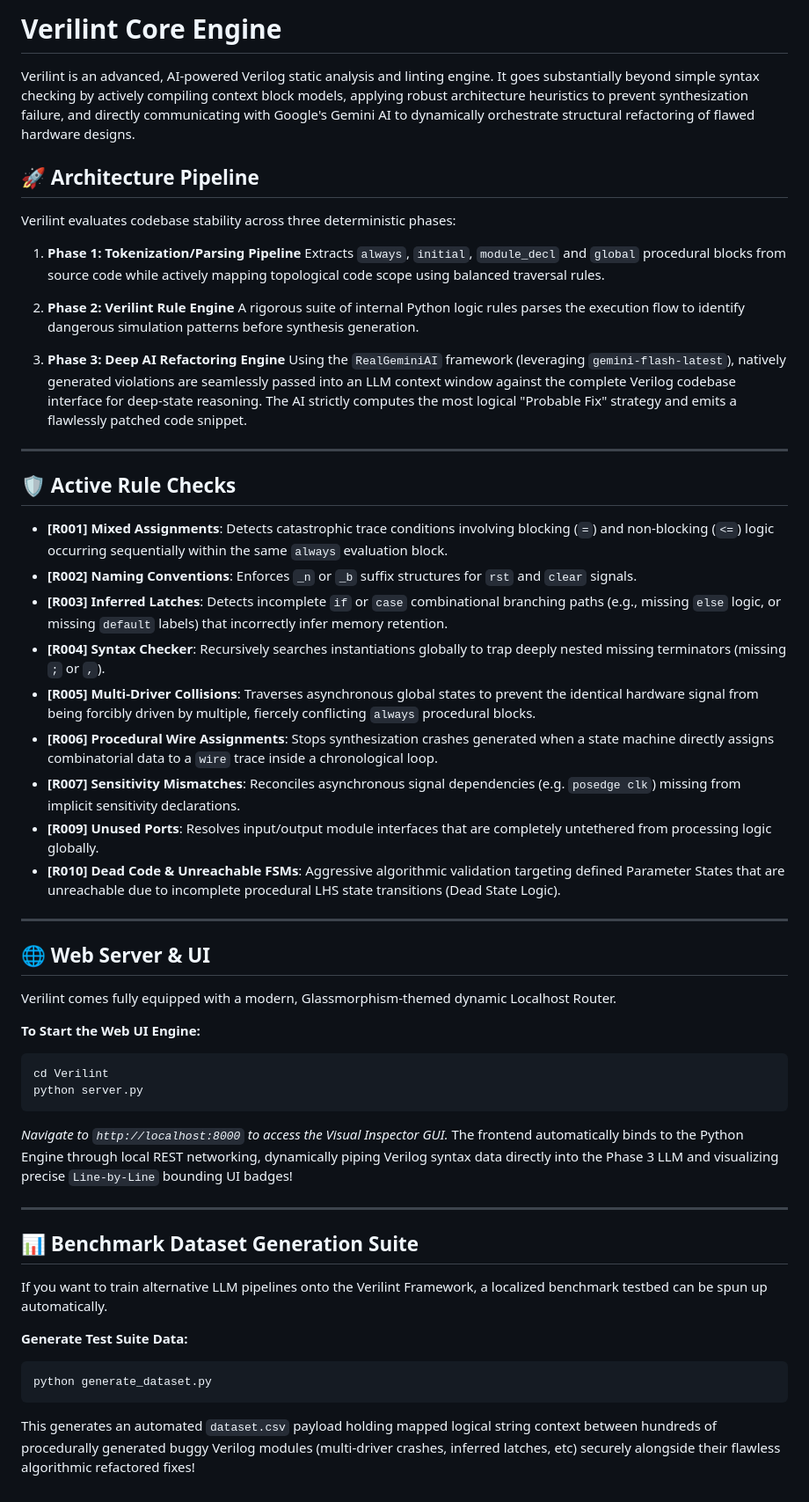
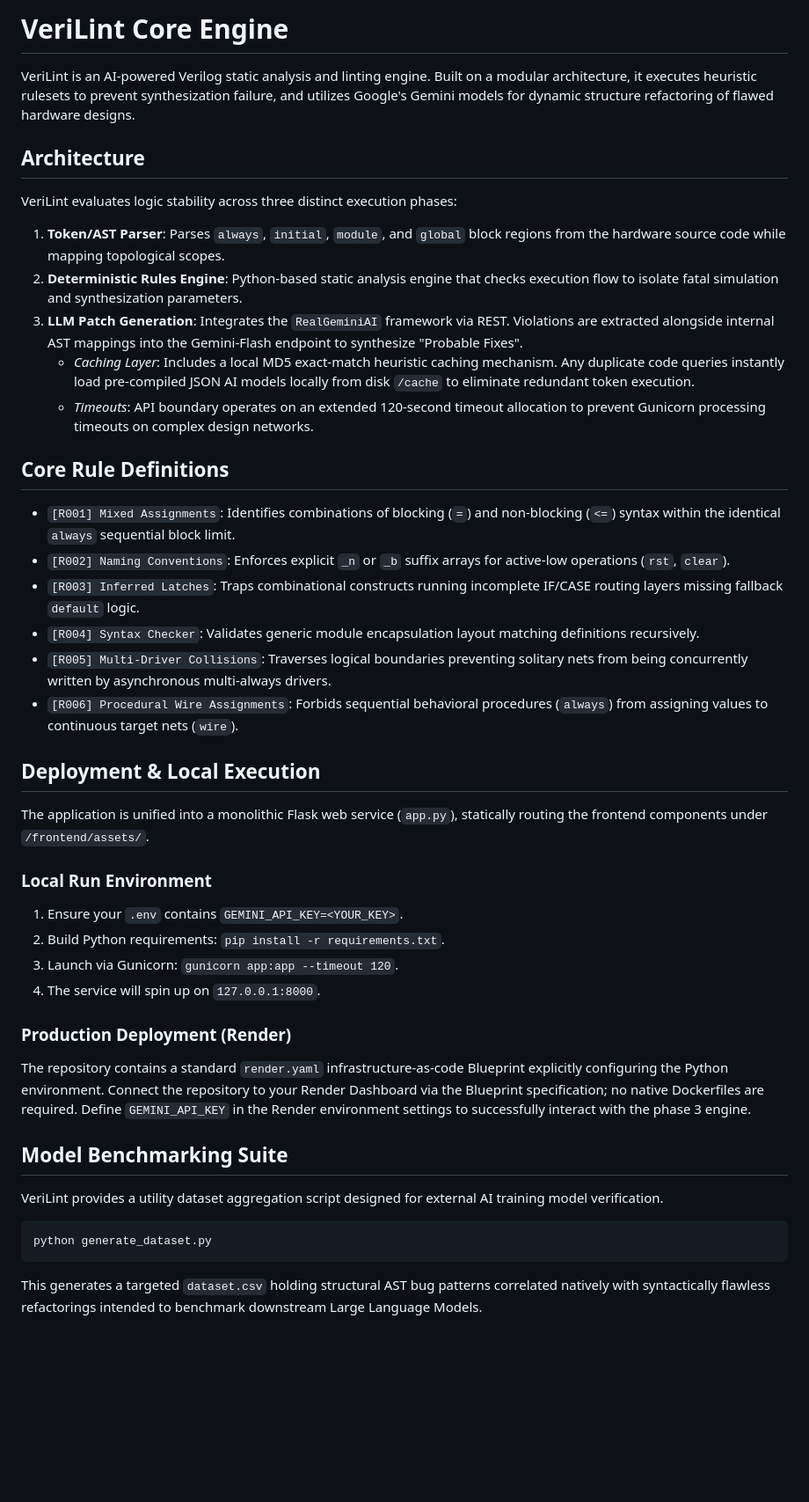
Before and after one commit to Ravikant-sys/VeriLint, a Markdown page: README.md, the part around the change. Shown at 88% size. Drawn GitHub-style; blank space fills up the shorter version.

Commit message:
docs: Rewrite README for production deployment mechanics

````diff
--- a/README.md
+++ b/README.md
@@ -1,55 +1,44 @@
-# Verilint Core Engine
+# VeriLint Core Engine
 
-Verilint is an advanced, AI-powered Verilog static analysis and linting engine. It goes substantially beyond simple syntax checking by actively compiling context block models, applying robust architecture heuristics to prevent synthesization failure, and directly communicating with Google's Gemini AI to dynamically orchestrate structural refactoring of flawed hardware designs.
+VeriLint is an AI-powered Verilog static analysis and linting engine. Built on a modular architecture, it executes heuristic rulesets to prevent synthesization failure, and utilizes Google's Gemini models for dynamic structure refactoring of flawed hardware designs.
 
-## 🚀 Architecture Pipeline
+## Architecture
 
-Verilint evaluates codebase stability across three deterministic phases:
+VeriLint evaluates logic stability across three distinct execution phases:
 
-1. **Phase 1: Tokenization/Parsing Pipeline**
-   Extracts `always`, `initial`, `module_decl` and `global` procedural blocks from source code while actively mapping topological code scope using balanced traversal rules.
+1. **Token/AST Parser**: Parses `always`, `initial`, `module`, and `global` block regions from the hardware source code while mapping topological scopes.
+2. **Deterministic Rules Engine**: Python-based static analysis engine that checks execution flow to isolate fatal simulation and synthesization parameters.
+3. **LLM Patch Generation**: Integrates the `RealGeminiAI` framework via REST. Violations are extracted alongside internal AST mappings into the Gemini-Flash endpoint to synthesize "Probable Fixes".
+   - *Caching Layer*: Includes a local MD5 exact-match heuristic caching mechanism. Any duplicate code queries instantly load pre-compiled JSON AI models locally from disk `/cache` to eliminate redundant token execution.
+   - *Timeouts*: API boundary operates on an extended 120-second timeout allocation to prevent Gunicorn processing timeouts on complex design networks.
 
-2. **Phase 2: Verilint Rule Engine**
-   A rigorous suite of internal Python logic rules parses the execution flow to identify dangerous simulation patterns before synthesis generation.
+## Core Rule Definitions
 
-3. **Phase 3: Deep AI Refactoring Engine**
-   Using the `RealGeminiAI` framework (leveraging `gemini-flash-latest`), natively generated violations are seamlessly passed into an LLM context window against the complete Verilog codebase interface for deep-state reasoning. The AI strictly computes the most logical "Probable Fix" strategy and emits a flawlessly patched code snippet.
+* `[R001] Mixed Assignments`: Identifies combinations of blocking (`=`) and non-blocking (`<=`) syntax within the identical `always` sequential block limit.
+* `[R002] Naming Conventions`: Enforces explicit `_n` or `_b` suffix arrays for active-low operations (`rst`, `clear`).
+* `[R003] Inferred Latches`: Traps combinational constructs running incomplete IF/CASE routing layers missing fallback `default` logic.
+* `[R004] Syntax Checker`: Validates generic module encapsulation layout matching definitions recursively.
+* `[R005] Multi-Driver Collisions`: Traverses logical boundaries preventing solitary nets from being concurrently written by asynchronous multi-always drivers.
+* `[R006] Procedural Wire Assignments`: Forbids sequential behavioral procedures (`always`) from assigning values to continuous target nets (`wire`).
 
----
+## Deployment & Local Execution
 
-## 🛡️ Active Rule Checks
+The application is unified into a monolithic Flask web service (`app.py`), statically routing the frontend components under `/frontend/assets/`.
 
-* **[R001] Mixed Assignments**: Detects catastrophic trace conditions involving blocking (`=`) and non-blocking (`<=`) logic occurring sequentially within the same `always` evaluation block.
-* **[R002] Naming Conventions**: Enforces `_n` or `_b` suffix structures for `rst` and `clear` signals.
-* **[R003] Inferred Latches**: Detects incomplete `if` or `case` combinational branching paths (e.g., missing `else` logic, or missing `default` labels) that incorrectly infer memory retention.
-* **[R004] Syntax Checker**: Recursively searches instantiations globally to trap deeply nested missing terminators (missing `;` or `,`).
-* **[R005] Multi-Driver Collisions**: Traverses asynchronous global states to prevent the identical hardware signal from being forcibly driven by multiple, fiercely conflicting `always` procedural blocks.
-* **[R006] Procedural Wire Assignments**: Stops synthesization crashes generated when a state machine directly assigns combinatorial data to a `wire` trace inside a chronological loop.
-* **[R007] Sensitivity Mismatches**: Reconciles asynchronous signal dependencies (e.g. `posedge clk`) missing from implicit sensitivity declarations.
-* **[R009] Unused Ports**: Resolves input/output module interfaces that are completely untethered from processing logic globally.
-* **[R010] Dead Code & Unreachable FSMs**: Aggressive algorithmic validation targeting defined Parameter States that are unreachable due to incomplete procedural LHS state transitions (Dead State Logic).
+### Local Run Environment
+1. Ensure your `.env` contains `GEMINI_API_KEY=<YOUR_KEY>`.
+2. Build Python requirements: `pip install -r requirements.txt`.
+3. Launch via Gunicorn: `gunicorn app:app --timeout 120`.
+4. The service will spin up on `127.0.0.1:8000`.
 
----
+### Production Deployment (Render)
+The repository contains a standard `render.yaml` infrastructure-as-code Blueprint explicitly configuring the Python environment. Connect the repository to your Render Dashboard via the Blueprint specification; no native Dockerfiles are required. Define `GEMINI_API_KEY` in the Render environment settings to successfully interact with the phase 3 engine.
 
-## 🌐 Web Server & UI
+## Model Benchmarking Suite
 
-Verilint comes fully equipped with a modern, Glassmorphism-themed dynamic Localhost Router.
+VeriLint provides a utility dataset aggregation script designed for external AI training model verification.
 
-**To Start the Web UI Engine:**
-```bash
-cd Verilint
-python server.py
-```
-*Navigate to `http://localhost:8000` to access the Visual Inspector GUI.* The frontend automatically binds to the Python Engine through local REST networking, dynamically piping Verilog syntax data directly into the Phase 3 LLM and visualizing precise `Line-by-Line` bounding UI badges!
-
----
-
-## 📊 Benchmark Dataset Generation Suite
-
-If you want to train alternative LLM pipelines onto the Verilint Framework, a localized benchmark testbed can be spun up automatically.
-
-**Generate Test Suite Data:**
 ```bash
 python generate_dataset.py
 ```
-This generates an automated `dataset.csv` payload holding mapped logical string context between hundreds of procedurally generated buggy Verilog modules (multi-driver crashes, inferred latches, etc) securely alongside their flawless algorithmic refactored fixes!
+This generates a targeted `dataset.csv` holding structural AST bug patterns correlated natively with syntactically flawless refactorings intended to benchmark downstream Large Language Models.
````
